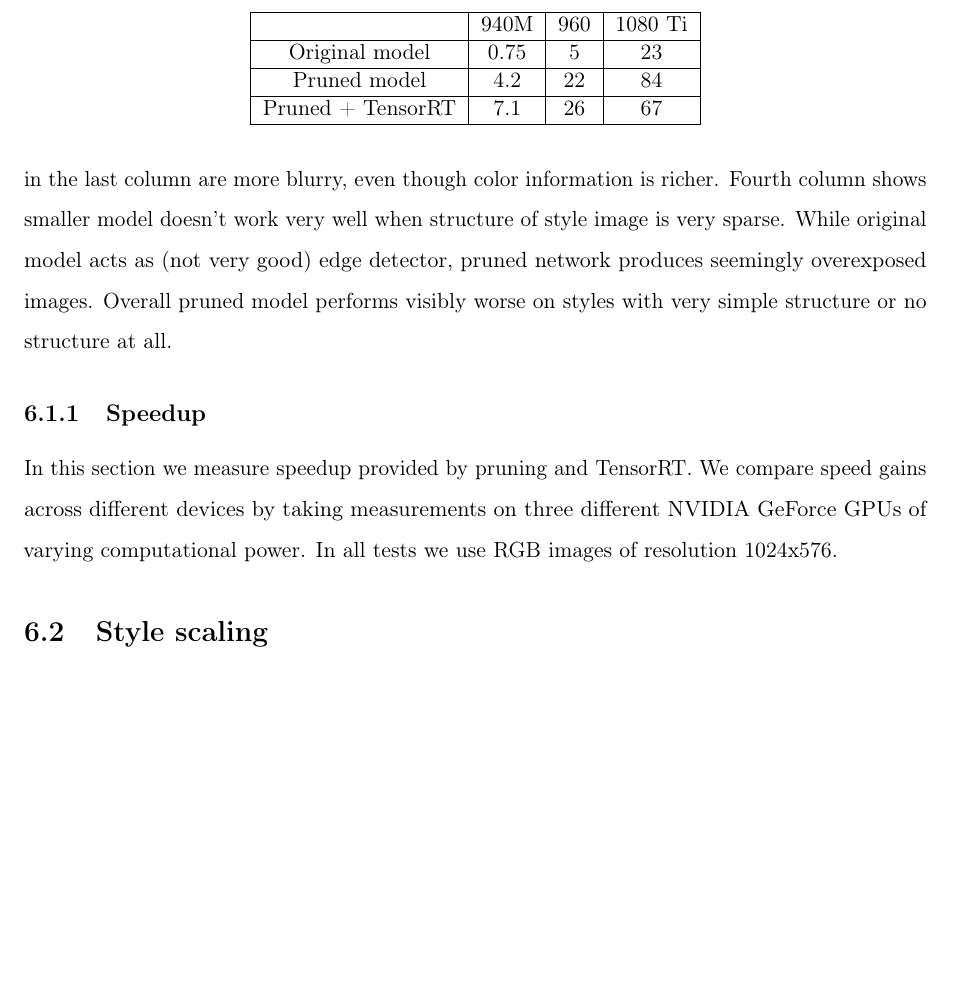
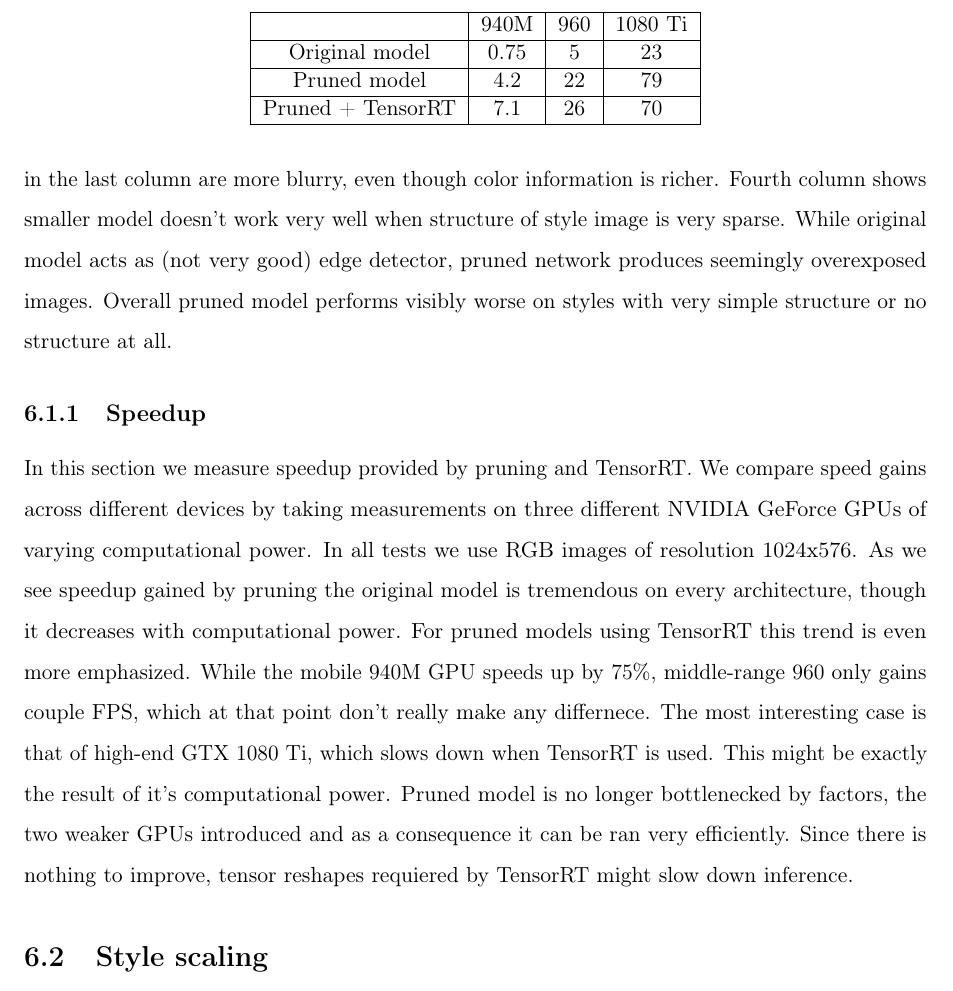
Before and after one commit to bbbrtk/bachelor-thesis, a LaTeX document (Main.tex, which reads Chapters/05Experiments.tex): part of page 48 of 52, cut so that both start at the same text, the shorter picture padded with empty space. Compiled offline with pdfLaTeX; a missing bibliography style is replaced by a similar one.

Commit message:
Describe speedup table

```diff
--- a/Chapters/05Experiments.tex
+++ b/Chapters/05Experiments.tex
@@ -64,17 +64,29 @@ of resolution 1024x576.
 \begin{center}
 \begin{tabular}{|c|c|c|c|}
 \hline
-                   & 940M & 960 & 1080 Ti \\
+                  &  940M & 960 & 1080 Ti \\
 \hline
- Original model    &  0.75   & 5   & 23 \\
+Original model    &  0.75 & 5   & 23 \\
 \hline
- Pruned model      &  4.2    & 22  & 84 \\
+Pruned model      &  4.2  & 22  & 79 \\
 \hline
- Pruned + TensorRT &  7.1    & 26  &67 \\
+Pruned + TensorRT &  7.1  & 26  & 70 \\
 \hline
 \end{tabular}
 \end{center}
+\label{table:speedup}
 \end{table}
+As we see speedup gained by pruning the original model is tremendous on
+every architecture, though it decreases with computational power.
+For pruned models using TensorRT this trend is even more emphasized.
+While the mobile 940M GPU speeds up by 75\%, middle-range 960 only gains
+couple FPS, which at that point don't really make any differnece. The most
+interesting case is that of high-end GTX 1080 Ti, which slows down
+when TensorRT is used. This might be exactly the result of it's computational power.
+Pruned model is no longer bottlenecked by factors, the two weaker GPUs
+introduced and as a consequence it can be ran very efficiently.
+Since there is nothing to improve, tensor reshapes requiered by TensorRT
+might slow down inference.
 
 \subsection{Style scaling}
 \subsection{Color preservation}
```
Also changed, not shown: Chapters/02NetworkArchitecture.tex (+1 -1 lines). Lines whose indentation alone changed are shown as unchanged.
